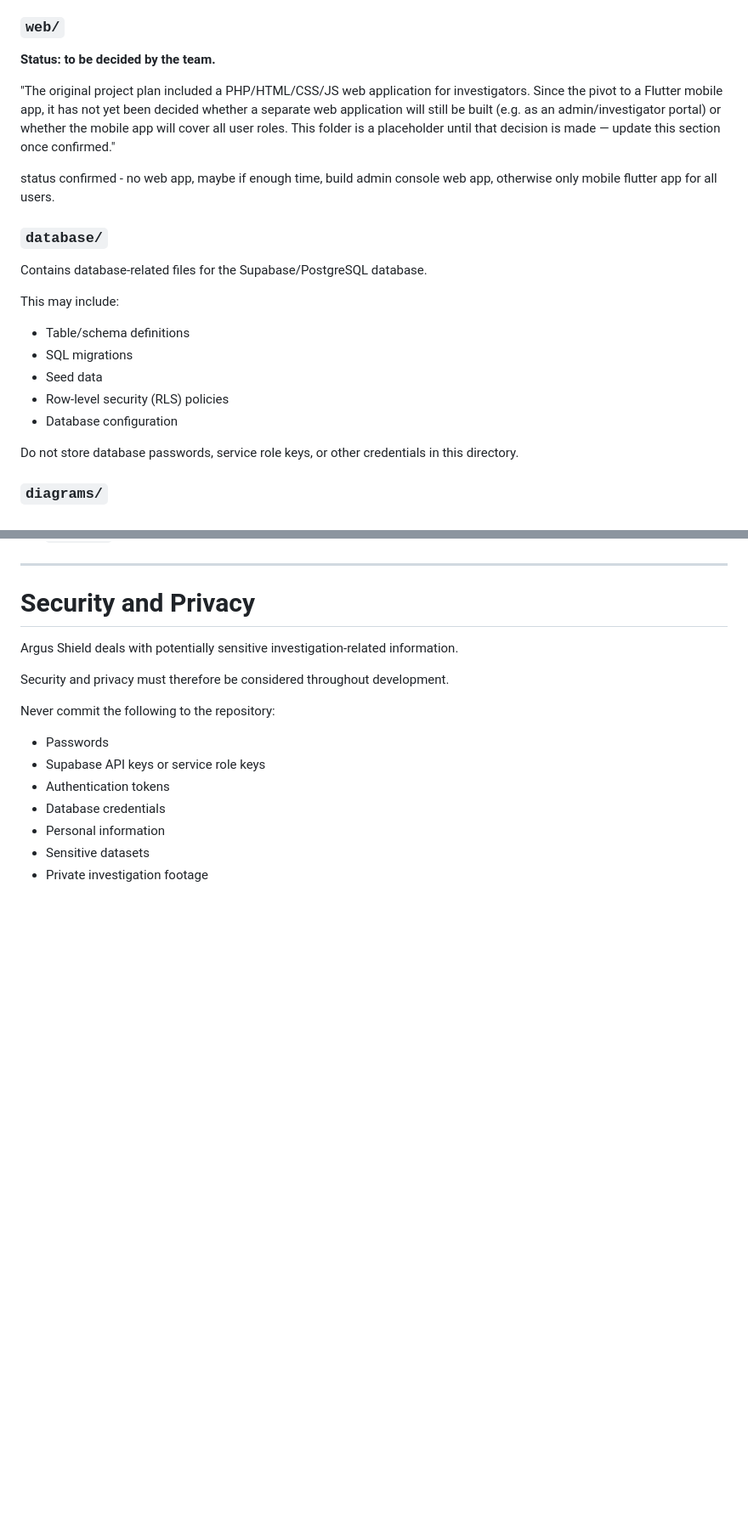
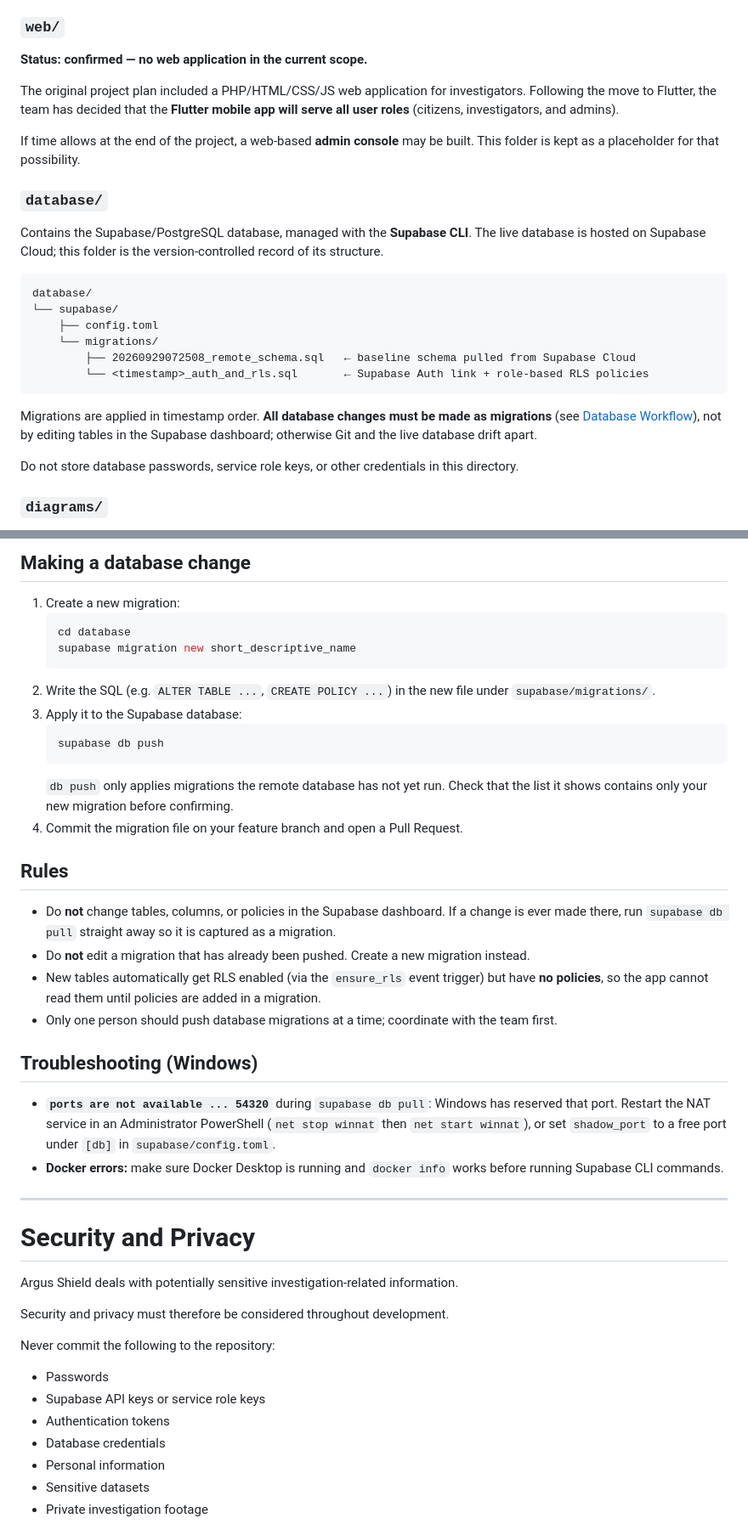
Before and after one commit to MeanBanana/cit-event-capture, a Markdown page: README.md, 2 parts joined by grey strips. Shown at 85% size. Rendered like a GitHub page; blank space fills up the shorter version.

````diff
--- a/README.md
+++ b/README.md
@@ -105,23 +107,26 @@ This may include:
 
 ### `web/`
 
-**Status: to be decided by the team.**
+**Status: confirmed — no web application in the current scope.**
 
-"The original project plan included a PHP/HTML/CSS/JS web application for investigators. Since the pivot to a Flutter mobile app, it has not yet been decided whether a separate web application will still be built (e.g. as an admin/investigator portal) or whether the mobile app will cover all user roles. This folder is a placeholder until that decision is made — update this section once confirmed."
+The original project plan included a PHP/HTML/CSS/JS web application for investigators. Following the move to Flutter, the team has decided that the **Flutter mobile app will serve all user roles** (citizens, investigators, and admins).
 
-status confirmed - no web app, maybe if enough time, build admin console web app, otherwise only mobile flutter app for all users.
+If time allows at the end of the project, a web-based **admin console** may be built. This folder is kept as a placeholder for that possibility.
 
 ### `database/`
 
-Contains database-related files for the Supabase/PostgreSQL database.
+Contains the Supabase/PostgreSQL database, managed with the **Supabase CLI**. The live database is hosted on Supabase Cloud; this folder is the version-controlled record of its structure.
 
-This may include:
+```text
+database/
+└── supabase/
+    ├── config.toml
+    └── migrations/
+        ├── 20260929072508_remote_schema.sql   ← baseline schema pulled from Supabase Cloud
+        └── <timestamp>_auth_and_rls.sql       ← Supabase Auth link + role-based RLS policies
+```
 
-* Table/schema definitions
-* SQL migrations
-* Seed data
-* Row-level security (RLS) policies
-* Database configuration
+Migrations are applied in timestamp order. **All database changes must be made as migrations** (see [Database Workflow](#database-workflow)), not by editing tables in the Supabase dashboard; otherwise Git and the live database drift apart.
 
 Do not store database passwords, service role keys, or other credentials in this directory.
 
@@ -363,3 +438,29 @@ See [`diagrams/`](#diagrams) for the current diagrams.
+## Making a database change
+
+1. Create a new migration:
+   ```bash
+   cd database
+   supabase migration new short_descriptive_name
+   ```
+2. Write the SQL (e.g. `ALTER TABLE ...`, `CREATE POLICY ...`) in the new file under `supabase/migrations/`.
+3. Apply it to the Supabase database:
+   ```bash
+   supabase db push
+   ```
+   `db push` only applies migrations the remote database has not yet run. Check that the list it shows contains only your new migration before confirming.
+4. Commit the migration file on your feature branch and open a Pull Request.
+
+## Rules
+
+* Do **not** change tables, columns, or policies in the Supabase dashboard. If a change is ever made there, run `supabase db pull` straight away so it is captured as a migration.
+* Do **not** edit a migration that has already been pushed. Create a new migration instead.
+* New tables automatically get RLS enabled (via the `ensure_rls` event trigger) but have **no policies**, so the app cannot read them until policies are added in a migration.
+* Only one person should push database migrations at a time; coordinate with the team first.
+
+## Troubleshooting (Windows)
+
+* **`ports are not available ... 54320`** during `supabase db pull`: Windows has reserved that port. Restart the NAT service in an Administrator PowerShell (`net stop winnat` then `net start winnat`), or set `shadow_port` to a free port under `[db]` in `supabase/config.toml`.
+* **Docker errors:** make sure Docker Desktop is running and `docker info` works before running Supabase CLI commands.
 
 ---
 
````
Also changed, not shown: other parts of README.md (+83 -11 lines).
